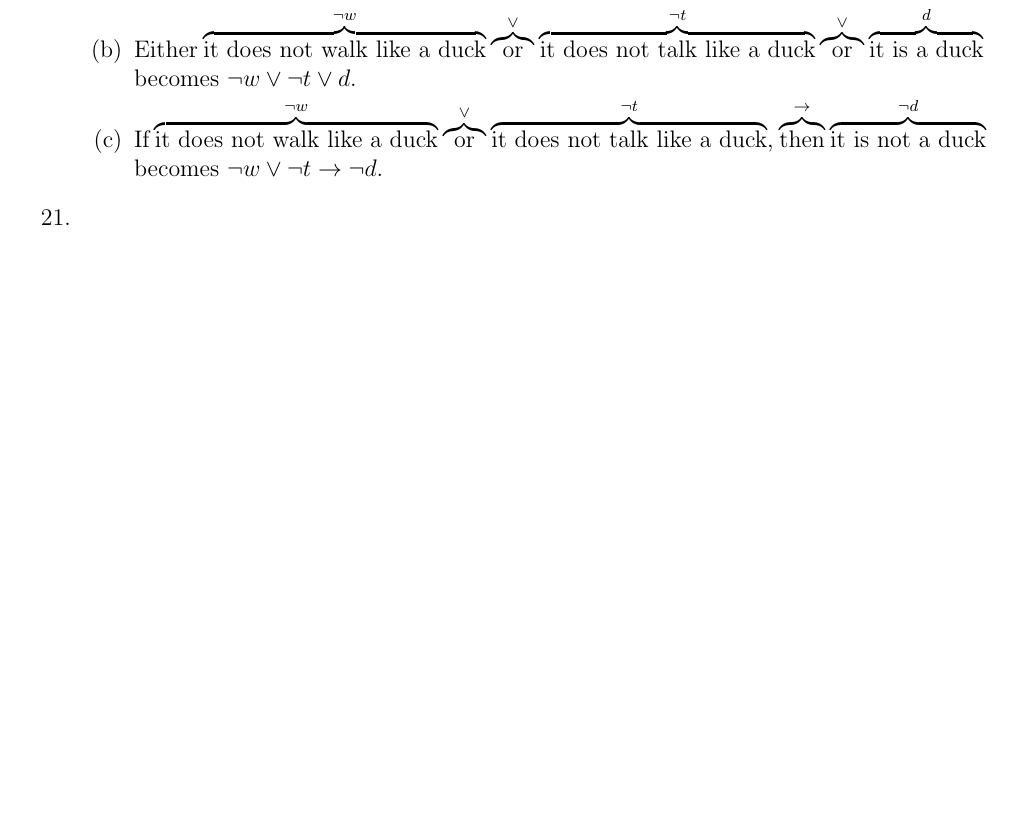
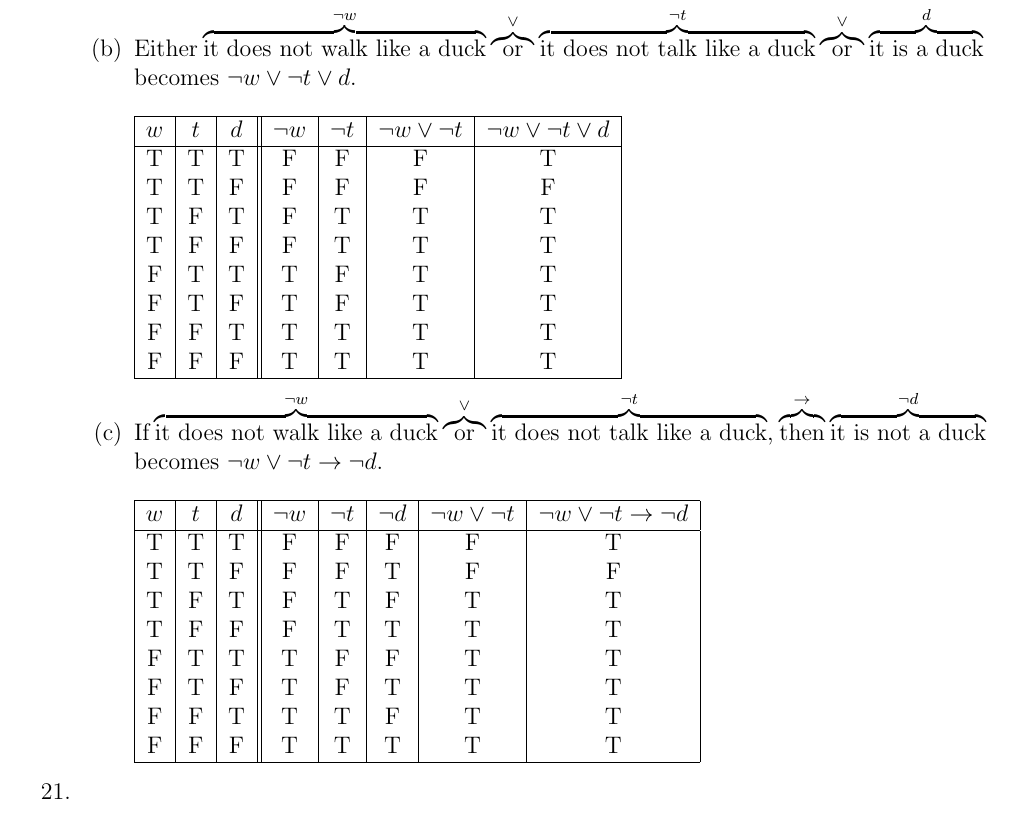
Before and after one commit to shapr/ma325, a LaTeX problem sheet (homework.2.2.tex): part of page 2 of 2 before the commit and part of page 2 of 3 after it, cut so that both start at the same text, the shorter picture padded with empty space. Compiled offline with pdfLaTeX.

Commit message:
more questions answered, still a few left

```diff
--- a/homework.2.2.tex
+++ b/homework.2.2.tex
@@ -90,6 +90,3 @@ that the two statements above are not logically equivalent.
 \item
 % $\overbrace{\text{or}}^{\vee}$
   \begin{enumerate}
-  \item If $\overbrace{\text{it walks like a duck}}^{w}$ $\overbrace{\text{and}}^{\wedge}$ $\overbrace{\text{it talks like a duck}}^{t}$ $\overbrace{\text{then}}^{\rightarrow}$ $\overbrace{\text{it is a duck}}^{d}$ \\becomes $w \wedge t \rightarrow d$.
-  \item Either $\overbrace{\text{it does not walk like a duck}}^{\neg w}$ $\overbrace{\text{or}}^{\vee}$ $\overbrace{\text{it does not talk like a duck}}^{\neg t}$ $\overbrace{\text{or}}^{\vee}$ $\overbrace{\text{it is a duck}}^{d}$ \\becomes $\neg w \vee \neg t \vee d $.
-  \item If $\overbrace{\text{it does not walk like a duck}}^{\neg w}$ $\overbrace{\text{or}}^{\vee}$ $\overbrace{\text{it does not talk like a duck}}^{\neg t}$, $\overbrace{\text{then}}^{\rightarrow}$ $\overbrace{\text{it is not a duck}}^{\neg d}$\\becomes $\neg w \vee \neg t \rightarrow \neg d$.
@@ -96,3 +107,30 @@ that the two statements above are not logically equivalent.
+  \item Either $\overbrace{\text{it does not walk like a duck}}^{\neg w}$ $\overbrace{\text{or}}^{\vee}$ $\overbrace{\text{it does not talk like a duck}}^{\neg t}$ $\overbrace{\text{or}}^{\vee}$ $\overbrace{\text{it is a duck}}^{d}$ \\becomes $\neg w \vee \neg t \vee d $.\\[\baselineskip]
+\begin{tabular} {|c|c|c||c|c|c|c|}
+\hline
+$w$ & $t$ & $d$  & $\neg w$ & $\neg t$ & $\neg w \vee \neg t$ & $\neg w \vee \neg t \vee d$\\ \hline
+T & T & T & F & F & F & T\\
+T & T & F & F & F & F & F\\
+T & F & T & F & T & T & T\\
+T & F & F & F & T & T & T\\
+F & T & T & T & F & T & T\\
+F & T & F & T & F & T & T\\
+F & F & T & T & T & T & T\\
+F & F & F & T & T & T & T\\ \hline
+\end{tabular}
+  \item If $\overbrace{\text{it does not walk like a duck}}^{\neg w}$ $\overbrace{\text{or}}^{\vee}$ $\overbrace{\text{it does not talk like a duck}}^{\neg t}$, $\overbrace{\text{then}}^{\rightarrow}$ $\overbrace{\text{it is not a duck}}^{\neg d}$\\becomes $\neg w \vee \neg t \rightarrow \neg d$.\\[\baselineskip]
+\begin{tabular} {|c|c|c||c|c|c|c|c|}
+\hline
+$w$ & $t$ & $d$  & $\neg w$ & $\neg t$ & $\neg d$ & $\neg w \vee \neg t$ & $\neg w \vee \neg t \rightarrow \neg d$\\ \hline
+T & T & T & F & F & F & F & T\\
+T & T & F & F & F & T & F & F\\
+T & F & T & F & T & F & T & T\\
+T & F & F & F & T & T & T & T\\
+F & T & T & T & F & F & T & T\\
+F & T & F & T & F & T & T & T\\
+F & F & T & T & T & F & T & T\\
+F & F & F & T & T & T & T & T\\ \hline
+\end{tabular}
+
   \end{enumerate}
 
 \setcounter{enumi}{20} % 21
```
Also changed, not shown: homework.2.2.tex (14 more changed lines).
